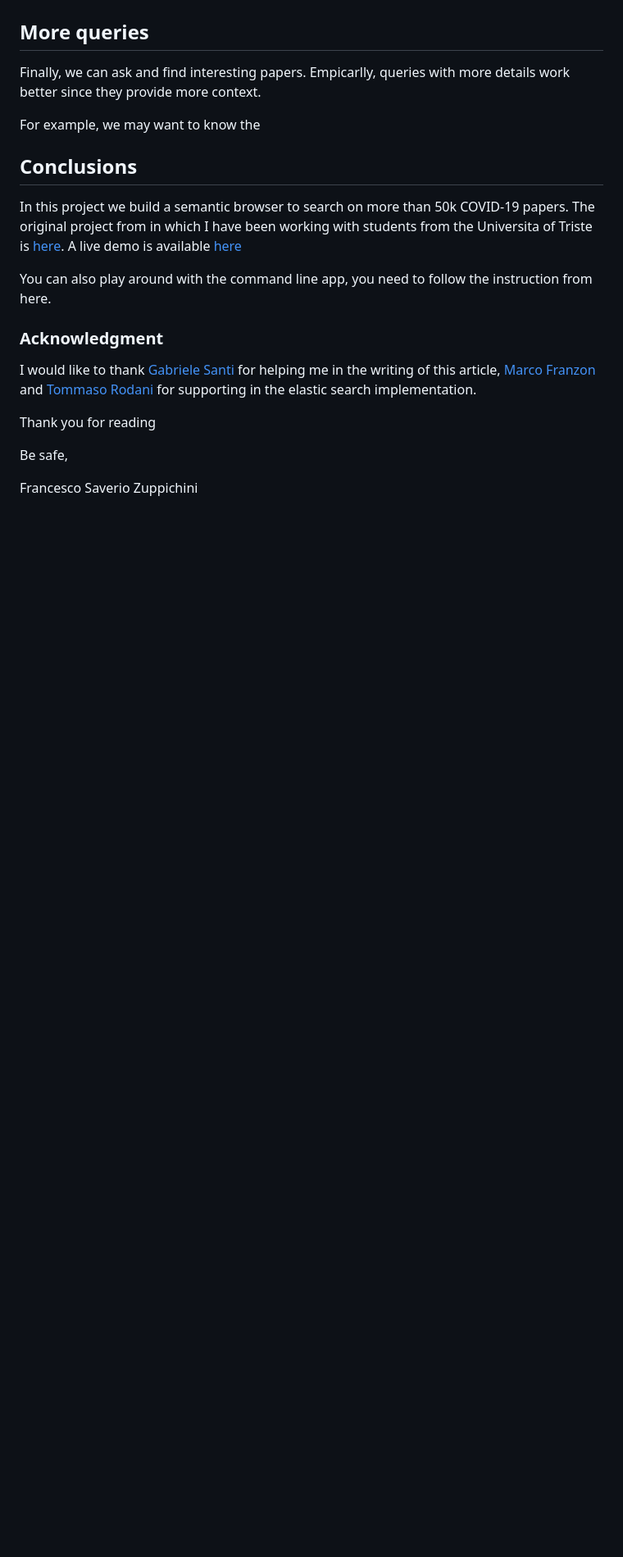
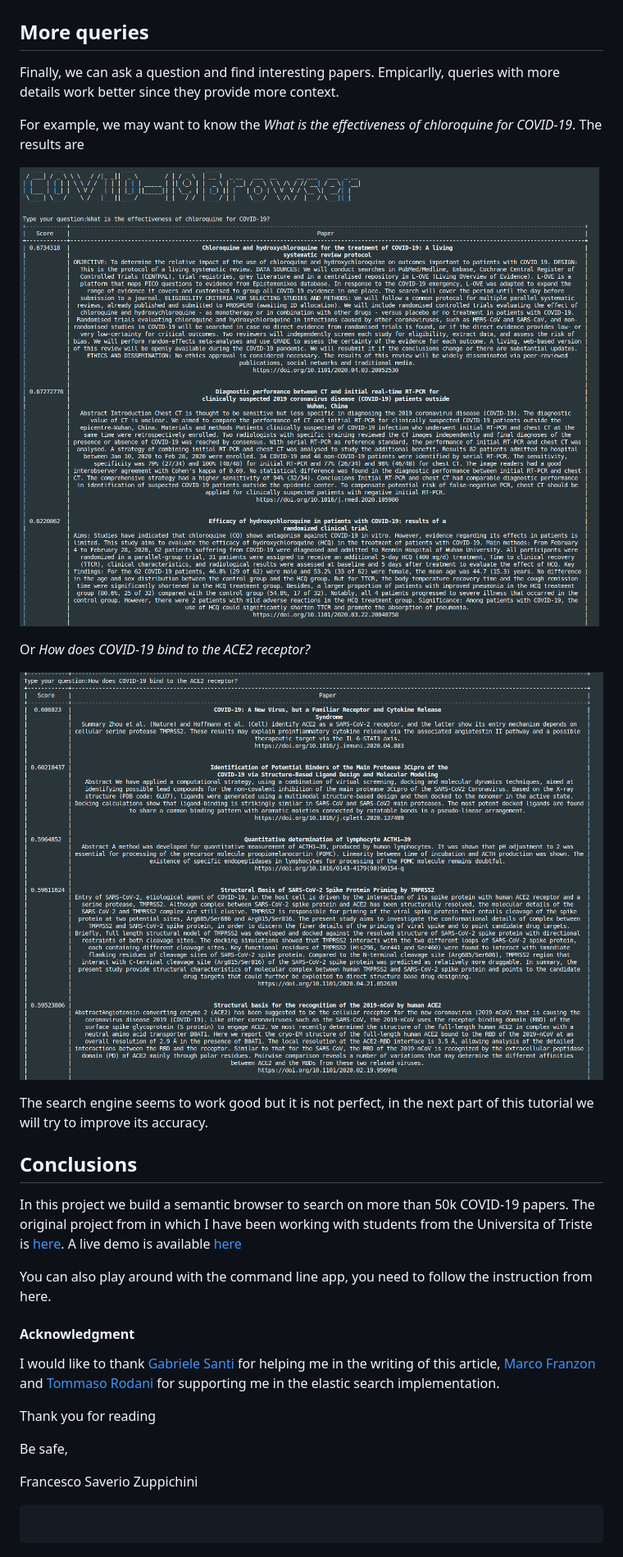
Before and after one commit to FrancescoSaverioZuppichini/Search-COVID-papers-with-Deep-Learning, a Markdown page: medium/README.md, the part around one of its changes. Shown at 82% size. GitHub-like rendering; pictures changed too: medium/images/2.png (added); blank space fills up the shorter version.

Commit message:
updated tutorial

````diff
--- a/medium/README.md
+++ b/medium/README.md
@@ -567,9 +569,17 @@ It worked! We can now increase the readability of the output and add an input to
 
 ## More queries
 
-Finally, we can ask and find interesting papers. Empicarlly, queries with more details work better since they provide more context.
+Finally, we can ask a question and find interesting papers. Empicarlly, queries with more details work better since they provide more context.
 
-For example, we may want to know the
+For example, we may want to know the *What is the effectiveness of chloroquine for COVID-19*. The results are
+
+![alt](https://github.com/FrancescoSaverioZuppichini/Search-COVID-papers-with-Deep-Learning/blob/develop/medium/images/2.png?raw=true)
+
+Or *How does COVID-19 bind to the ACE2 receptor?*
+
+![alt](https://github.com/FrancescoSaverioZuppichini/Search-COVID-papers-with-Deep-Learning/blob/develop/medium/images/3.png?raw=true)
+
+The search engine seems to work good but it is not perfect, in the next part of this tutorial we will try to improve its accuracy.
 
 ## Conclusions
 
@@ -578,12 +588,17 @@ In this project we build a semantic browser to search on more than 50k COVID-19
 You can also play around with the command line app, you need to follow the instruction from here.
 
 
-### Acknowledgment
+#### Acknowledgment
 
-I would like to thank [Gabriele Santi](https://www.linkedin.com/in/gabrielesarti/) for helping me in the writing of this article, [Marco Franzon](https://www.linkedin.com/in/marco-franzon/) and [Tommaso Rodani](https://www.linkedin.com/in/tommaso-rodani-471a43b8/) for supporting in the elastic search implementation.
+I would like to thank [Gabriele Santi](https://www.linkedin.com/in/gabrielesarti/) for helping me in the writing of this article, [Marco Franzon](https://www.linkedin.com/in/marco-franzon/) and [Tommaso Rodani](https://www.linkedin.com/in/tommaso-rodani-471a43b8/) for supporting me in the elastic search implementation.
 
 Thank you for reading
 
 Be safe,
 
 Francesco Saverio Zuppichini
+
+
+```python
+
+```
````
Also changed, not shown: other parts of medium/README.md (+7 -5 lines), 1 other file.
